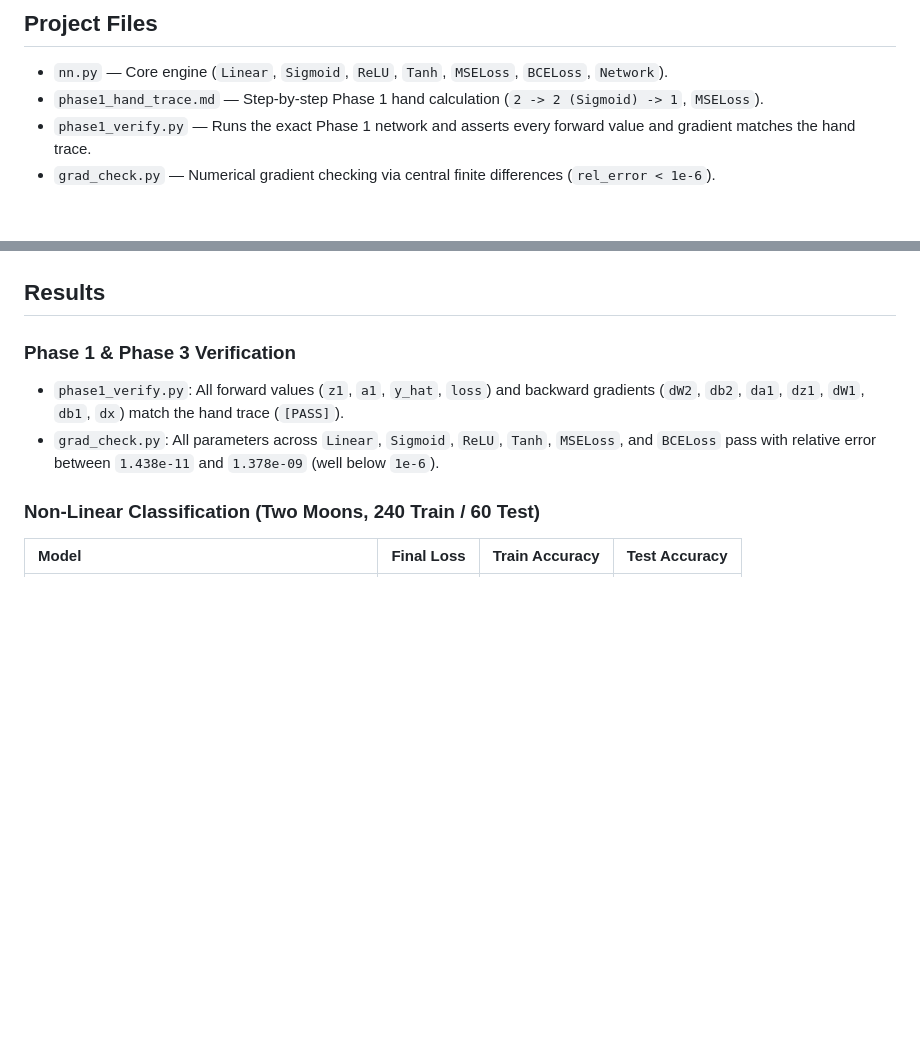
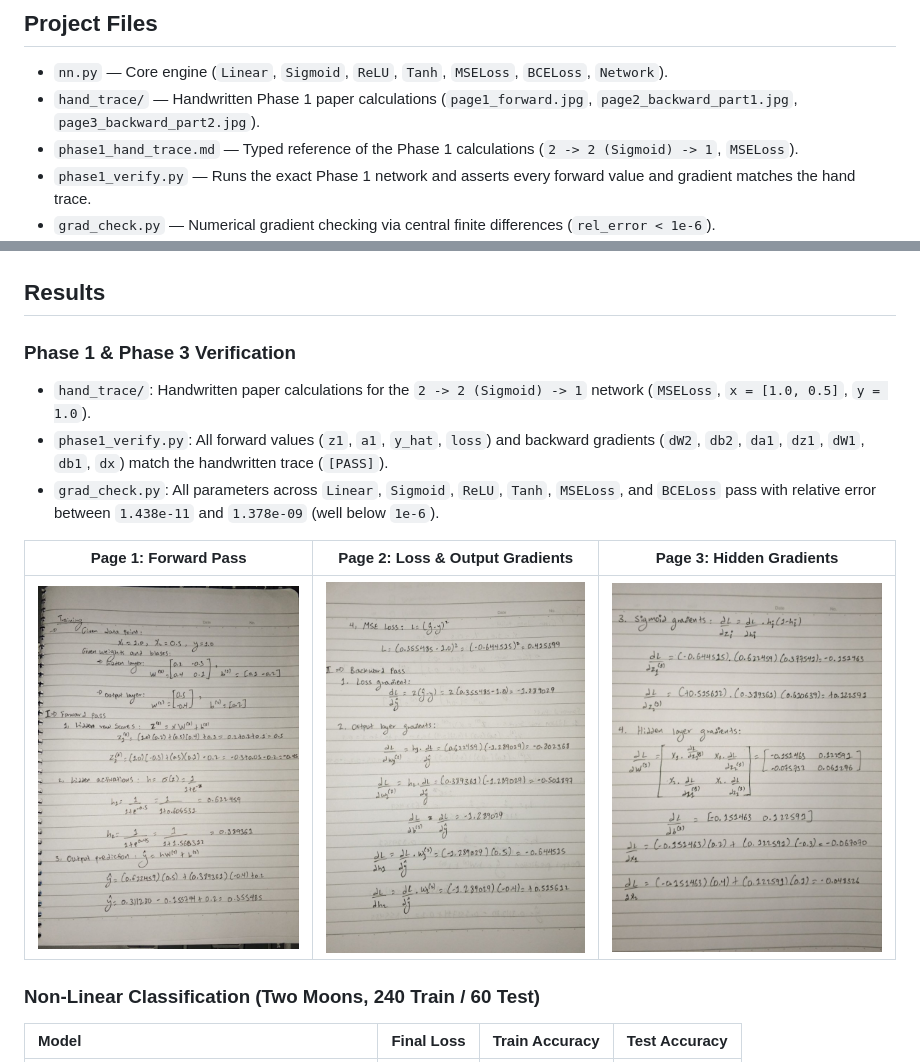
Before and after one commit to cookiemp/inside-the-backward-pass, a Markdown page: README.md, 2 parts joined by grey strips. GitHub-like rendering; pictures changed too: hand_trace/page1_forward.jpg (added), hand_trace/page2_backward_part1.jpg (added), hand_trace/page3_backward_part2.jpg (added); blank space fills up the shorter version.

Commit message:
Add handwritten Phase 1 trace photos to repo and README

```diff
--- a/README.md
+++ b/README.md
@@ -5,7 +5,8 @@ A minimal neural network library built from scratch using **NumPy and Matplotlib
 ## Project Files
 
 - `nn.py` — Core engine (`Linear`, `Sigmoid`, `ReLU`, `Tanh`, `MSELoss`, `BCELoss`, `Network`).
-- `phase1_hand_trace.md` — Step-by-step Phase 1 hand calculation (`2 -> 2 (Sigmoid) -> 1`, `MSELoss`).
+- `hand_trace/` — Handwritten Phase 1 paper calculations (`page1_forward.jpg`, `page2_backward_part1.jpg`, `page3_backward_part2.jpg`).
+- `phase1_hand_trace.md` — Typed reference of the Phase 1 calculations (`2 -> 2 (Sigmoid) -> 1`, `MSELoss`).
 - `phase1_verify.py` — Runs the exact Phase 1 network and asserts every forward value and gradient matches the hand trace.
 - `grad_check.py` — Numerical gradient checking via central finite differences (`rel_error < 1e-6`).
 - `train_nonlinear.py` — Trains a linear baseline vs. an MLP on a pure-NumPy 2D Two Moons dataset (80/20 train/test split) and saves plots.
@@ -23,8 +24,13 @@ python train_nonlinear.py
 ## Results
 
 ### Phase 1 & Phase 3 Verification
-- `phase1_verify.py`: All forward values (`z1`, `a1`, `y_hat`, `loss`) and backward gradients (`dW2`, `db2`, `da1`, `dz1`, `dW1`, `db1`, `dx`) match the hand trace (`[PASS]`).
+- `hand_trace/`: Handwritten paper calculations for the `2 -> 2 (Sigmoid) -> 1` network (`MSELoss`, `x = [1.0, 0.5]`, `y = 1.0`).
+- `phase1_verify.py`: All forward values (`z1`, `a1`, `y_hat`, `loss`) and backward gradients (`dW2`, `db2`, `da1`, `dz1`, `dW1`, `db1`, `dx`) match the handwritten trace (`[PASS]`).
 - `grad_check.py`: All parameters across `Linear`, `Sigmoid`, `ReLU`, `Tanh`, `MSELoss`, and `BCELoss` pass with relative error between `1.438e-11` and `1.378e-09` (well below `1e-6`).
+
+| Page 1: Forward Pass | Page 2: Loss &amp; Output Gradients | Page 3: Hidden Gradients |
+| :---: | :---: | :---: |
+| ![Page 1](hand_trace/page1_forward.jpg) | ![Page 2](hand_trace/page2_backward_part1.jpg) | ![Page 3](hand_trace/page3_backward_part2.jpg) |
 
 ### Non-Linear Classification (Two Moons, 240 Train / 60 Test)
 
```
